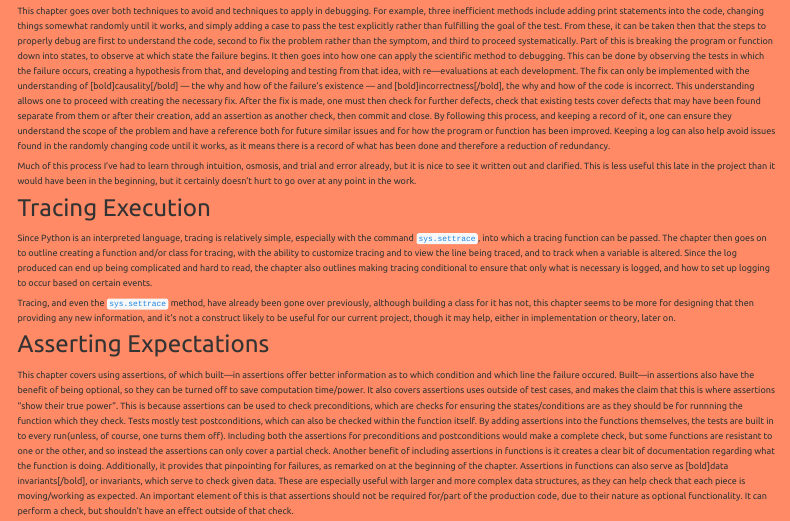
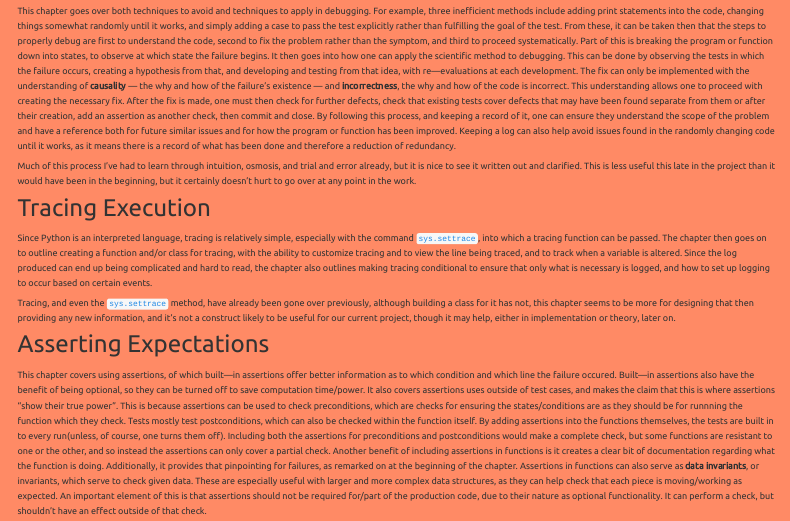
Before and after one commit to boulais01/MBCompSci203, a Quarto document (precis/index.qmd): the page in a window 1100 px wide, from 3800 px down. Rendered offline with R 4.5, knitr and Pandoc in place of Quarto, with nearby package versions; menus at the side of the page are left out.

Commit message:
fix: bold

```diff
--- a/precis/index.qmd
+++ b/precis/index.qmd
@@ -502,8 +502,8 @@ begins. It then goes into how one can apply the scientific method to debugging.
 This can be done by observing the tests in which the failure occurs, creating a
 hypothesis from that, and developing and testing from that idea, with
 re&mdash;evaluations at each development. The fix can only be implemented with
-the understanding of [bold]causality[/bold] &mdash; the why and how of the
-failure's existence &mdash; and [bold]incorrectness[/bold], the why and how of
+the understanding of **causality** &mdash; the why and how of the
+failure's existence &mdash; and **incorrectness**, the why and how of
 the code is incorrect. This understanding allows one to proceed with creating
 the necessary fix. After the fix is made, one must then check for further
 defects, check that existing tests cover defects that may have been found
@@ -555,7 +555,7 @@ one or the other, and so instead the assertions can only cover a partial check.
 Another benefit of including assertions in functions is it creates a clear bit
 of documentation regarding what the function is doing. Additionally, it provides
 that pinpointing for failures, as remarked on at the beginning of the chapter.
-Assertions in functions can also serve as [bold]data invariants[/bold], or
+Assertions in functions can also serve as **data invariants**, or
 invariants, which serve to check given data. These are especially useful with
 larger and more complex data structures, as they can help check that each piece
 is moving/working as expected. An important element of this is that assertions
```
